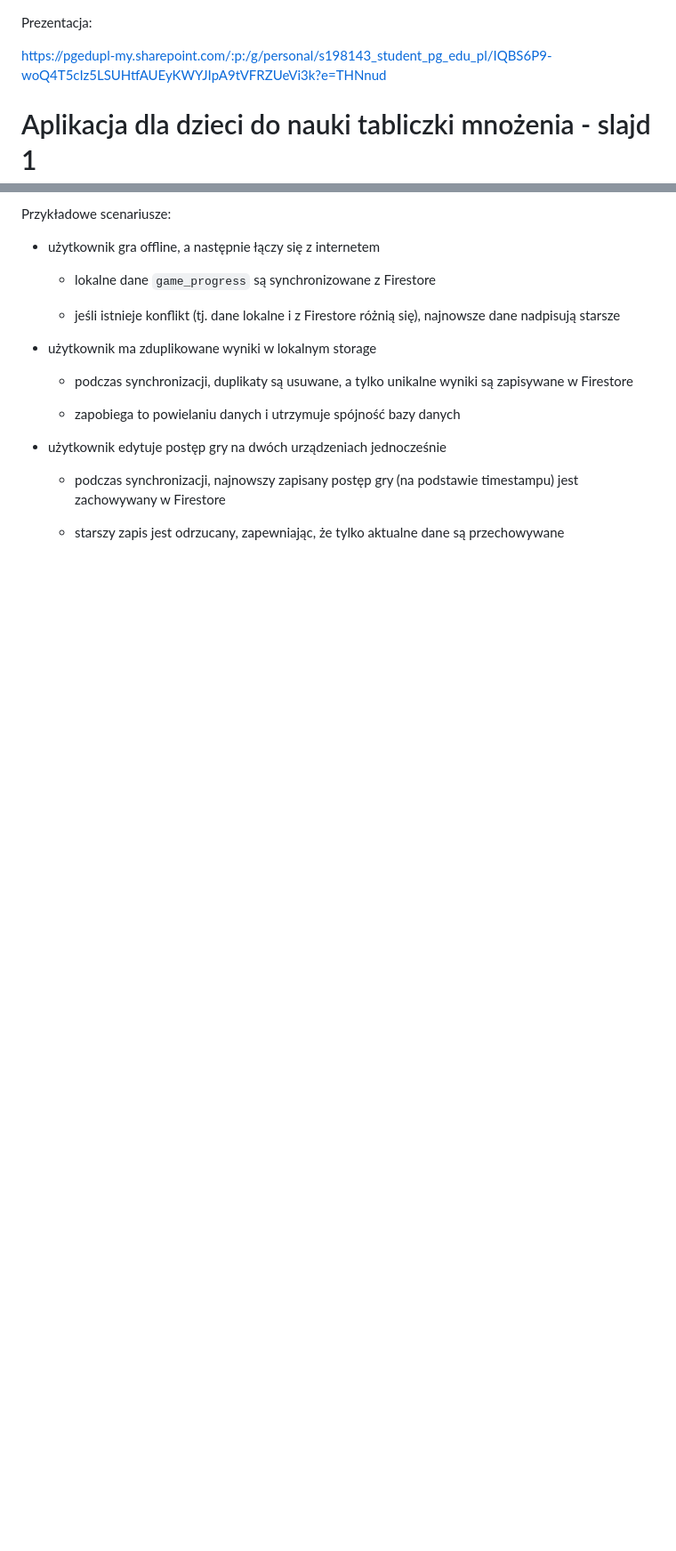
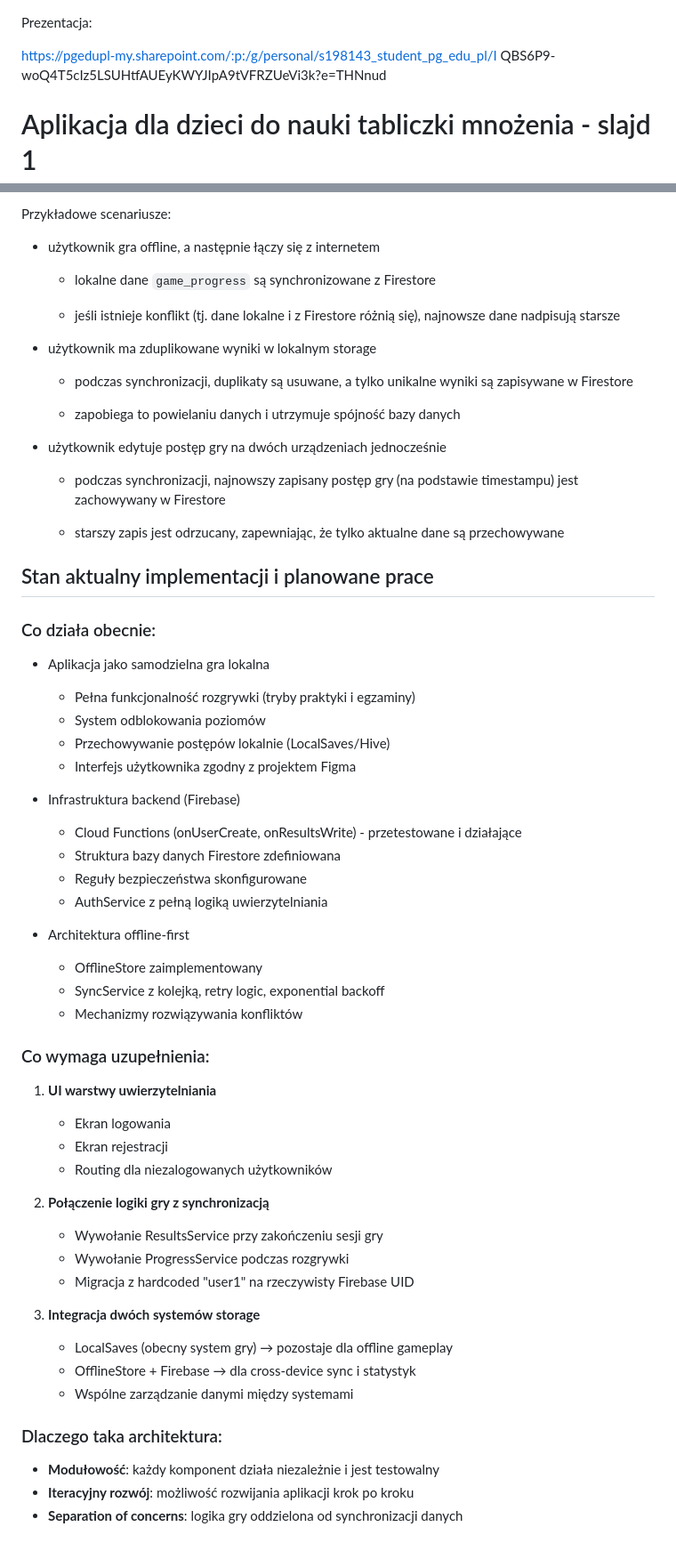
Before and after one commit to pieter0100/projektGrupowy, a Markdown page: docs/presentation/projekt-grupowy-prezentacja-tekst.md, 2 parts joined by grey strips. Shown at 89% size. Rendered like a GitHub page; blank space fills up the shorter version.

```diff
--- a/docs/presentation/projekt-grupowy-prezentacja-tekst.md
+++ b/docs/presentation/projekt-grupowy-prezentacja-tekst.md
@@ -1,6 +1,6 @@
 Prezentacja:
 
-https://pgedupl-my.sharepoint.com/:p:/g/personal/s198143_student_pg_edu_pl/IQBS6P9-woQ4T5cIz5LSUHtfAUEyKWYJIpA9tVFRZUeVi3k?e=THNnud
+https://pgedupl-my.sharepoint.com/:p:/g/personal/s198143_student_pg_edu_pl/I QBS6P9-woQ4T5cIz5LSUHtfAUEyKWYJIpA9tVFRZUeVi3k?e=THNnud
 
 
 # Aplikacja dla dzieci do nauki tabliczki mnożenia - slajd 1
@@ -343,3 +380,47 @@ Przykładowe scenariusze:
   - podczas synchronizacji, najnowszy zapisany postęp gry (na podstawie timestampu) jest zachowywany w Firestore
 
   - starszy zapis jest odrzucany, zapewniając, że tylko aktualne dane są przechowywane
+
+## Stan aktualny implementacji i planowane prace
+
+### Co działa obecnie:
+
+- Aplikacja jako samodzielna gra lokalna
+  - Pełna funkcjonalność rozgrywki (tryby praktyki i egzaminy)
+  - System odblokowania poziomów
+  - Przechowywanie postępów lokalnie (LocalSaves/Hive)
+  - Interfejs użytkownika zgodny z projektem Figma
+
+- Infrastruktura backend (Firebase)
+  - Cloud Functions (onUserCreate, onResultsWrite) - przetestowane i działające
+  - Struktura bazy danych Firestore zdefiniowana
+  - Reguły bezpieczeństwa skonfigurowane
+  - AuthService z pełną logiką uwierzytelniania
+
+- Architektura offline-first
+  - OfflineStore zaimplementowany
+  - SyncService z kolejką, retry logic, exponential backoff
+  - Mechanizmy rozwiązywania konfliktów
+
+### Co wymaga uzupełnienia:
+
+1. **UI warstwy uwierzytelniania**
+   - Ekran logowania
+   - Ekran rejestracji
+   - Routing dla niezalogowanych użytkowników
+
+2. **Połączenie logiki gry z synchronizacją**
+   - Wywołanie ResultsService przy zakończeniu sesji gry
+   - Wywołanie ProgressService podczas rozgrywki
+   - Migracja z hardcoded "user1" na rzeczywisty Firebase UID
+
+3. **Integracja dwóch systemów storage**
+   - LocalSaves (obecny system gry) → pozostaje dla offline gameplay
+   - OfflineStore + Firebase → dla cross-device sync i statystyk
+   - Wspólne zarządzanie danymi między systemami
+
+### Dlaczego taka architektura:
+
+- **Modułowość**: każdy komponent działa niezależnie i jest testowalny
+- **Iteracyjny rozwój**: możliwość rozwijania aplikacji krok po kroku
+- **Separation of concerns**: logika gry oddzielona od synchronizacji danych
```
Also changed, not shown: other parts of docs/presentation/projekt-grupowy-prezentacja-tekst.md (+52 -15 lines).
